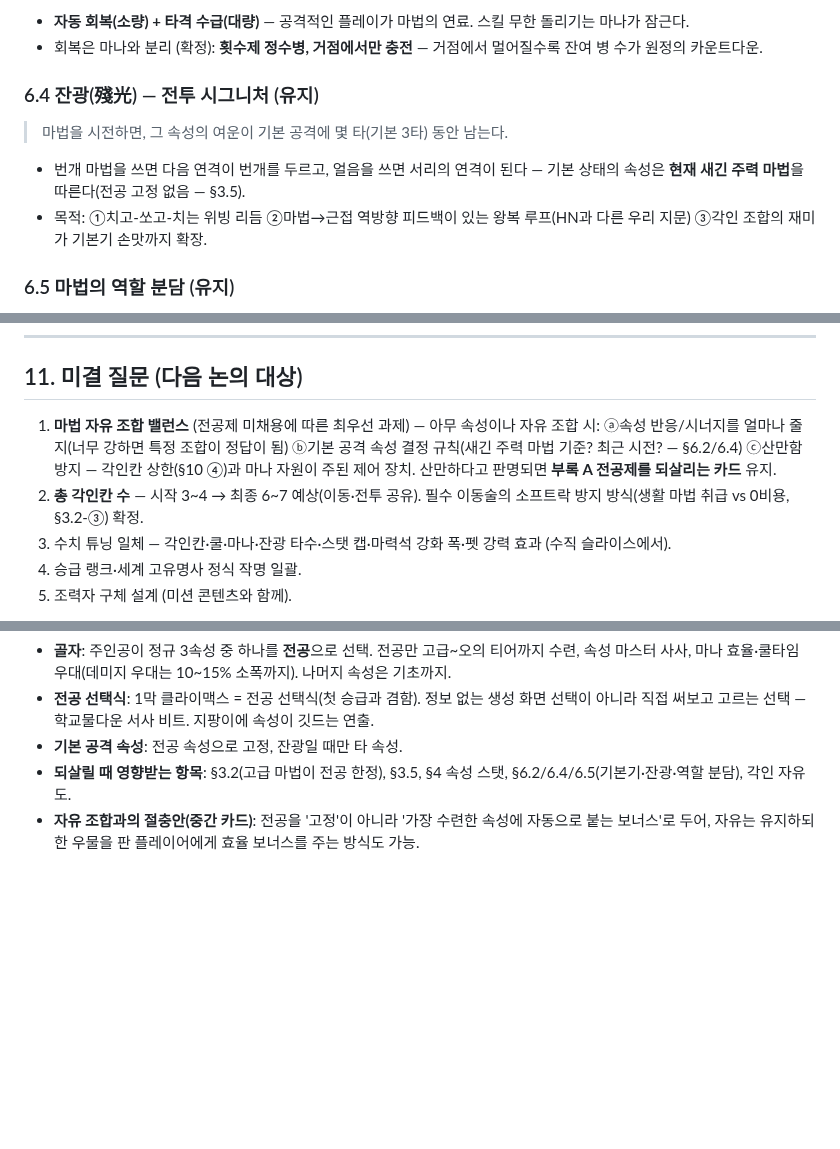
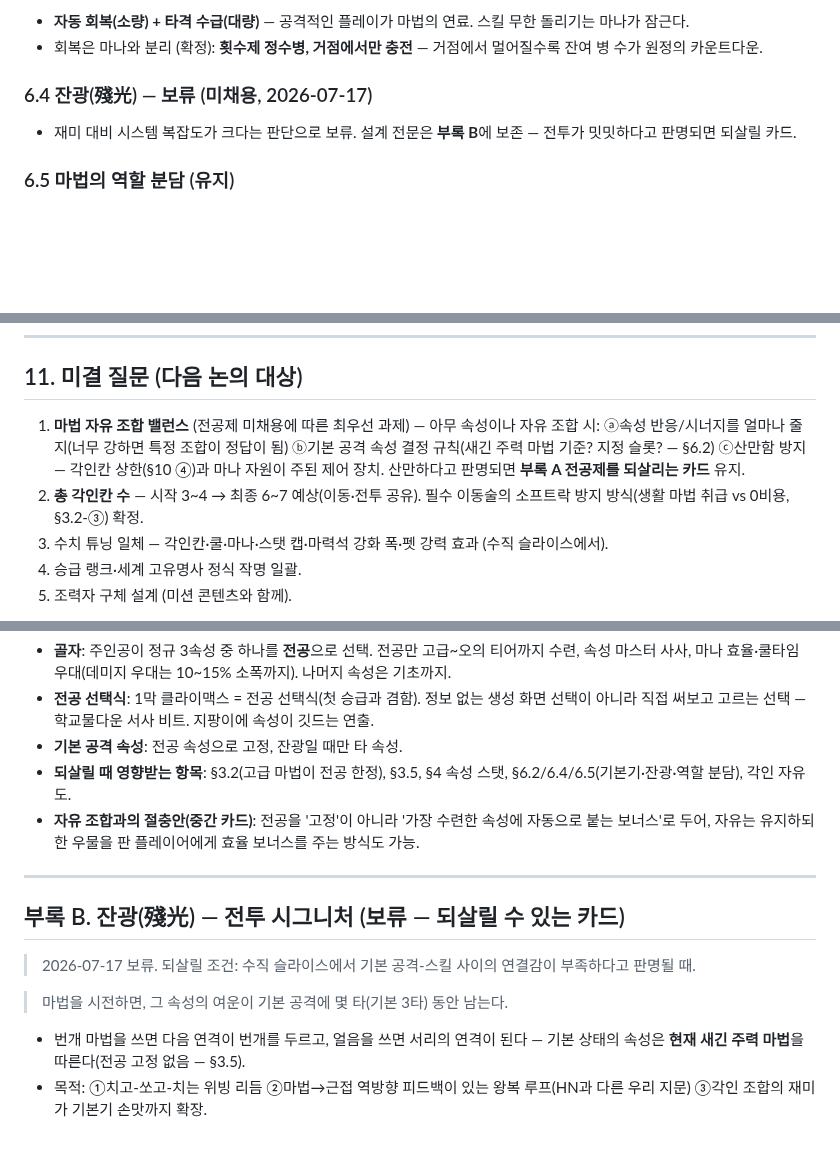
Before and after one commit to abback-go/yemogame2, a Markdown page: docs/game-design.md, 3 parts joined by grey strips. Rendered like a GitHub page; blank space fills up the shorter version.

```diff
--- a/docs/game-design.md
+++ b/docs/game-design.md
@@ -193,11 +210,8 @@
 - **자동 회복(소량) + 타격 수급(대량)** — 공격적인 플레이가 마법의 연료. 스킬 무한 돌리기는 마나가 잠근다.
 - 회복은 마나와 분리 (확정): **횟수제 정수병, 거점에서만 충전** — 거점에서 멀어질수록 잔여 병 수가 원정의 카운트다운.
 
-### 6.4 잔광(殘光) — 전투 시그니처 (유지)
-> 마법을 시전하면, 그 속성의 여운이 기본 공격에 몇 타(기본 3타) 동안 남는다.
-
-- 번개 마법을 쓰면 다음 연격이 번개를 두르고, 얼음을 쓰면 서리의 연격이 된다 — 기본 상태의 속성은 **현재 새긴 주력 마법**을 따른다(전공 고정 없음 — §3.5).
-- 목적: ①치고-쏘고-치는 위빙 리듬 ②마법→근접 역방향 피드백이 있는 왕복 루프(HN과 다른 우리 지문) ③각인 조합의 재미가 기본기 손맛까지 확장.
+### 6.4 잔광(殘光) — 보류 (미채용, 2026-07-17)
+- 재미 대비 시스템 복잡도가 크다는 판단으로 보류. 설계 전문은 **부록 B**에 보존 — 전투가 밋밋하다고 판명되면 되살릴 카드.
 
 ### 6.5 마법의 역할 분담 (유지)
 - **가벼운 마법 = 효율** — 자주, 가볍게 쓰는 주력 리듬 (짧은 쿨·저마나)
@@ -332,9 +346,9 @@
 
 ## 11. 미결 질문 (다음 논의 대상)
 
-1. **마법 자유 조합 밸런스** (전공제 미채용에 따른 최우선 과제) — 아무 속성이나 자유 조합 시: ⓐ속성 반응/시너지를 얼마나 줄지(너무 강하면 특정 조합이 정답이 됨) ⓑ기본 공격 속성 결정 규칙(새긴 주력 마법 기준? 최근 시전? — §6.2/6.4) ⓒ산만함 방지 — 각인칸 상한(§10 ④)과 마나 자원이 주된 제어 장치. 산만하다고 판명되면 **부록 A 전공제를 되살리는 카드** 유지.
+1. **마법 자유 조합 밸런스** (전공제 미채용에 따른 최우선 과제) — 아무 속성이나 자유 조합 시: ⓐ속성 반응/시너지를 얼마나 줄지(너무 강하면 특정 조합이 정답이 됨) ⓑ기본 공격 속성 결정 규칙(새긴 주력 마법 기준? 지정 슬롯? — §6.2) ⓒ산만함 방지 — 각인칸 상한(§10 ④)과 마나 자원이 주된 제어 장치. 산만하다고 판명되면 **부록 A 전공제를 되살리는 카드** 유지.
 2. **총 각인칸 수** — 시작 3~4 → 최종 6~7 예상(이동·전투 공유). 필수 이동술의 소프트락 방지 방식(생활 마법 취급 vs 0비용, §3.2-③) 확정.
-3. 수치 튜닝 일체 — 각인칸·쿨·마나·잔광 타수·스탯 캡·마력석 강화 폭·펫 강력 효과 (수직 슬라이스에서).
+3. 수치 튜닝 일체 — 각인칸·쿨·마나·스탯 캡·마력석 강화 폭·펫 강력 효과 (수직 슬라이스에서).
 4. 승급 랭크·세계 고유명사 정식 작명 일괄.
 5. 조력자 구체 설계 (미션 콘텐츠와 함께).
 
@@ -351,3 +365,14 @@
 - **기본 공격 속성**: 전공 속성으로 고정, 잔광일 때만 타 속성.
 - **되살릴 때 영향받는 항목**: §3.2(고급 마법이 전공 한정), §3.5, §4 속성 스탯, §6.2/6.4/6.5(기본기·잔광·역할 분담), 각인 자유도.
 - **자유 조합과의 절충안(중간 카드)**: 전공을 '고정'이 아니라 '가장 수련한 속성에 자동으로 붙는 보너스'로 두어, 자유는 유지하되 한 우물을 판 플레이어에게 효율 보너스를 주는 방식도 가능.
+
+---
+
+## 부록 B. 잔광(殘光) — 전투 시그니처 (보류 — 되살릴 수 있는 카드)
+
+> 2026-07-17 보류. 되살릴 조건: 수직 슬라이스에서 기본 공격-스킬 사이의 연결감이 부족하다고 판명될 때.
+
+> 마법을 시전하면, 그 속성의 여운이 기본 공격에 몇 타(기본 3타) 동안 남는다.
+
+- 번개 마법을 쓰면 다음 연격이 번개를 두르고, 얼음을 쓰면 서리의 연격이 된다 — 기본 상태의 속성은 **현재 새긴 주력 마법**을 따른다(전공 고정 없음 — §3.5).
+- 목적: ①치고-쏘고-치는 위빙 리듬 ②마법→근접 역방향 피드백이 있는 왕복 루프(HN과 다른 우리 지문) ③각인 조합의 재미가 기본기 손맛까지 확장.
```
Also changed, not shown: other parts of docs/game-design.md (+30 -13 lines), TODO.md (+2 -2 lines).
